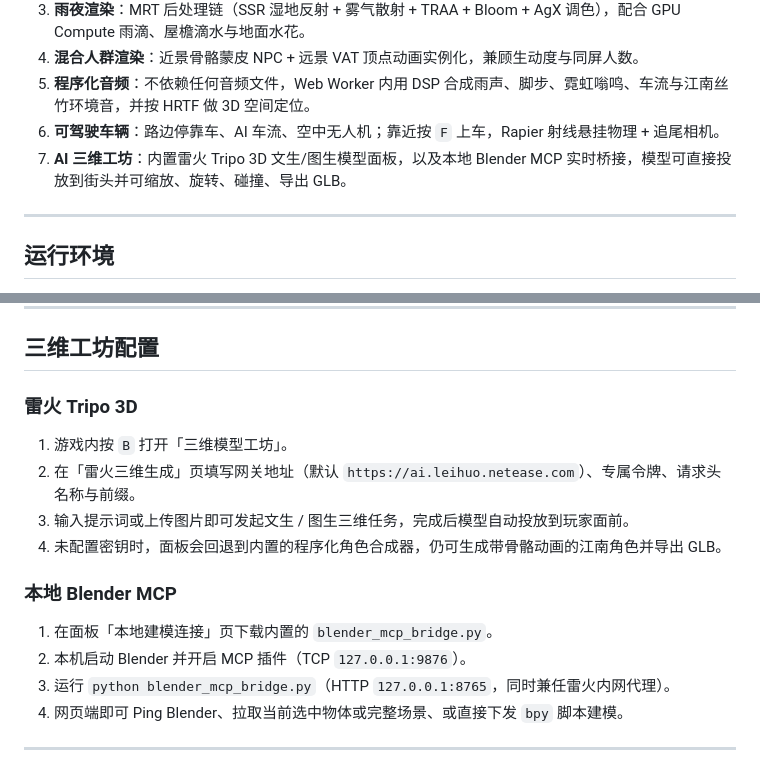
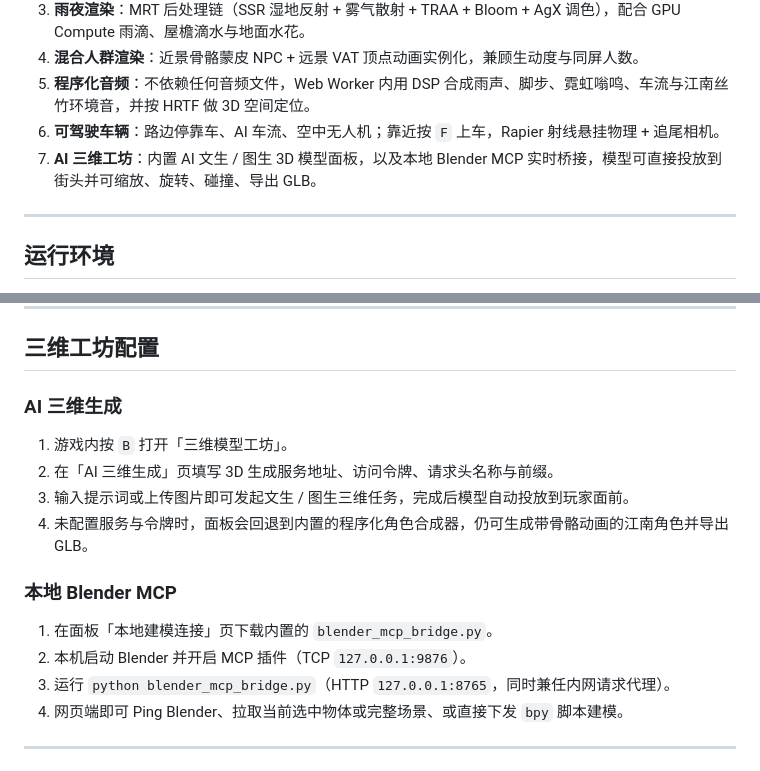
Before and after one commit to stonexie/AI_hangzhou, a Markdown page: README.md, 2 parts joined by grey strips. GitHub-like rendering.

Commit message:
docs: remove internal platform references from README

```diff
--- a/README.md
+++ b/README.md
@@ -14,7 +14,7 @@
 4. **混合人群渲染**：近景骨骼蒙皮 NPC + 远景 VAT 顶点动画实例化，兼顾生动度与同屏人数。
 5. **程序化音频**：不依赖任何音频文件，Web Worker 内用 DSP 合成雨声、脚步、霓虹嗡鸣、车流与江南丝竹环境音，并按 HRTF 做 3D 空间定位。
 6. **可驾驶车辆**：路边停靠车、AI 车流、空中无人机；靠近按 `F` 上车，Rapier 射线悬挂物理 + 追尾相机。
-7. **AI 三维工坊**：内置雷火 Tripo 3D 文生/图生模型面板，以及本地 Blender MCP 实时桥接，模型可直接投放到街头并可缩放、旋转、碰撞、导出 GLB。
+7. **AI 三维工坊**：内置 AI 文生 / 图生 3D 模型面板，以及本地 Blender MCP 实时桥接，模型可直接投放到街头并可缩放、旋转、碰撞、导出 GLB。
 
 ---
 
@@ -73,18 +73,18 @@ npm run preview
 
 ## 三维工坊配置
 
-### 雷火 Tripo 3D
+### AI 三维生成
 
 1. 游戏内按 `B` 打开「三维模型工坊」。
-2. 在「雷火三维生成」页填写网关地址（默认 `https://ai.leihuo.netease.com`）、专属令牌、请求头名称与前缀。
+2. 在「AI 三维生成」页填写 3D 生成服务地址、访问令牌、请求头名称与前缀。
 3. 输入提示词或上传图片即可发起文生 / 图生三维任务，完成后模型自动投放到玩家面前。
-4. 未配置密钥时，面板会回退到内置的程序化角色合成器，仍可生成带骨骼动画的江南角色并导出 GLB。
+4. 未配置服务与令牌时，面板会回退到内置的程序化角色合成器，仍可生成带骨骼动画的江南角色并导出 GLB。
 
 ### 本地 Blender MCP
 
 1. 在面板「本地建模连接」页下载内置的 `blender_mcp_bridge.py`。
 2. 本机启动 Blender 并开启 MCP 插件（TCP `127.0.0.1:9876`）。
-3. 运行 `python blender_mcp_bridge.py`（HTTP `127.0.0.1:8765`，同时兼任雷火内网代理）。
+3. 运行 `python blender_mcp_bridge.py`（HTTP `127.0.0.1:8765`，同时兼任内网请求代理）。
 4. 网页端即可 Ping Blender、拉取当前选中物体或完整场景、或直接下发 `bpy` 脚本建模。
 
 ---
```
